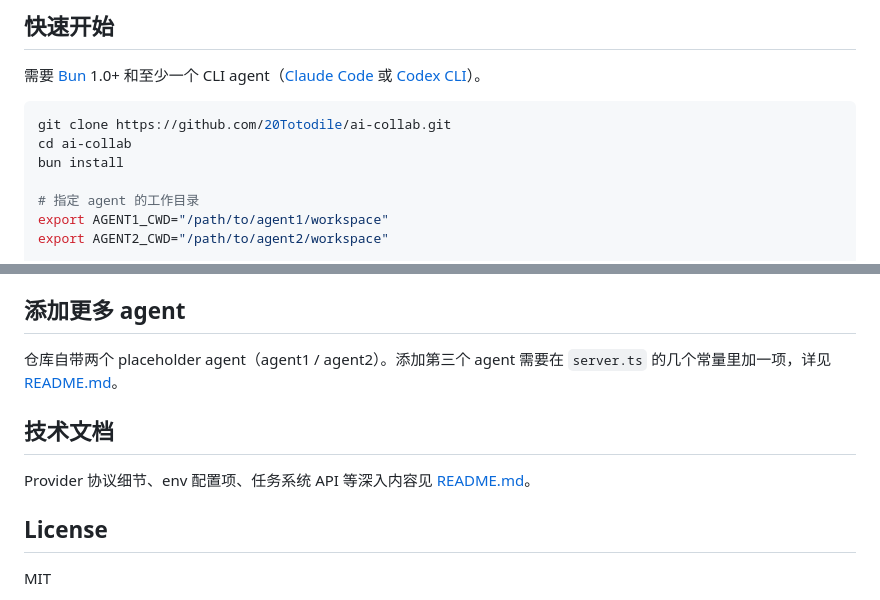
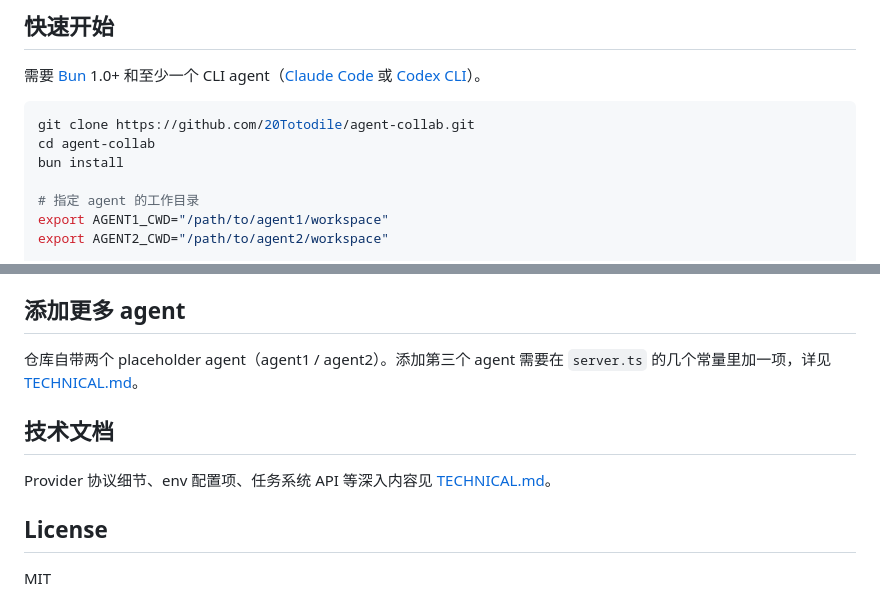
Before and after one commit to 20Totodile/agent-collab, a Markdown page: README.md, 2 parts joined by grey strips. Drawn GitHub-style.

````diff
--- a/README.md
+++ b/README.md
@@ -81,8 +81,8 @@ Claude Code 和 Codex CLI 都走 stream-json。tmux provider 是给已经有 tmu
 需要 [Bun](https://bun.sh) 1.0+ 和至少一个 CLI agent（[Claude Code](https://claude.com/claude-code) 或 [Codex CLI](https://github.com/openai/codex)）。
 
 ```bash
-git clone https://github.com/20Totodile/ai-collab.git
-cd ai-collab
+git clone https://github.com/20Totodile/agent-collab.git
+cd agent-collab
 bun install
 
 # 指定 agent 的工作目录
@@ -110,11 +110,11 @@ bun server.ts
 
 ## 添加更多 agent
 
-仓库自带两个 placeholder agent（agent1 / agent2）。添加第三个 agent 需要在 `server.ts` 的几个常量里加一项，详见 [README.md](README.md)。
+仓库自带两个 placeholder agent（agent1 / agent2）。添加第三个 agent 需要在 `server.ts` 的几个常量里加一项，详见 [TECHNICAL.md](TECHNICAL.md)。
 
 ## 技术文档
 
-Provider 协议细节、env 配置项、任务系统 API 等深入内容见 [README.md](README.md)。
+Provider 协议细节、env 配置项、任务系统 API 等深入内容见 [TECHNICAL.md](TECHNICAL.md)。
 
 ## License
 
````
Also changed, not shown: TECHNICAL.md (added, +354 -0 lines).
